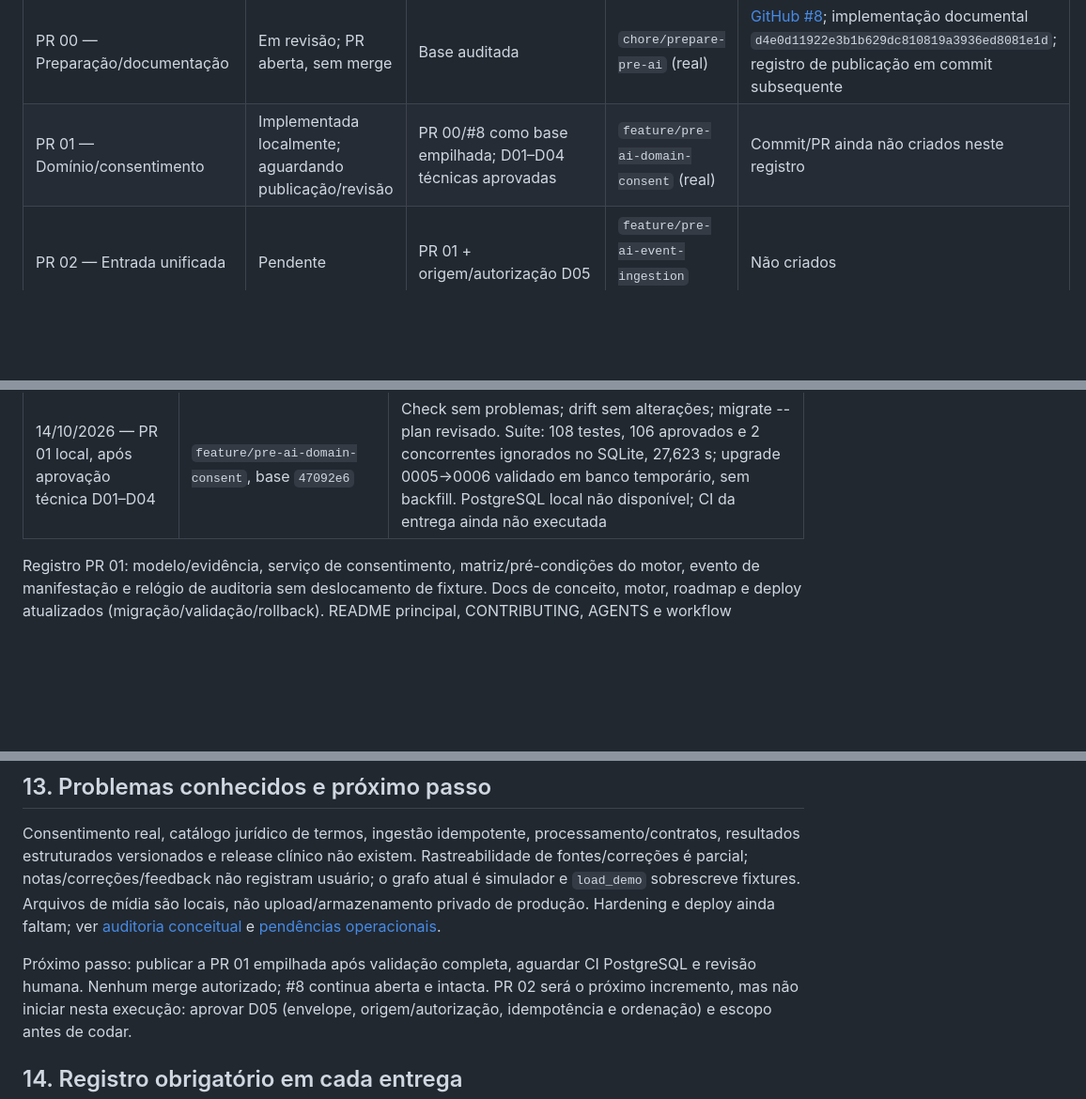
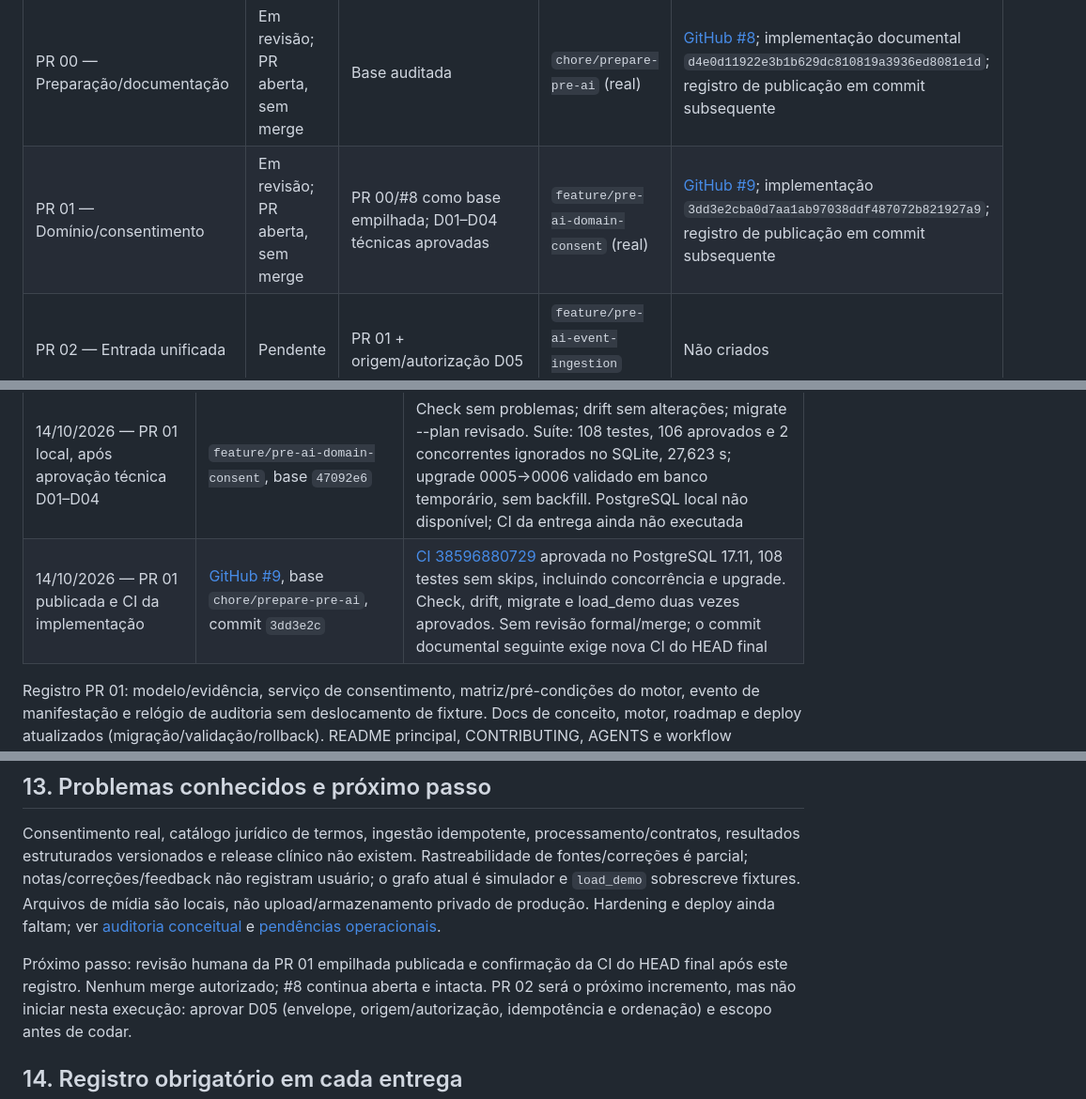
Before and after one commit to Gabriel-J-Oliveira/projeto_pre_consulta, a Markdown page: docs/planning/ROADMAP.md, 3 parts joined by grey strips. Shown at 94% size. Rendered like a GitHub page; blank space fills up the shorter version.

Commit message:
docs: record stacked PR 01 and PostgreSQL validation

```diff
--- a/docs/planning/ROADMAP.md
+++ b/docs/planning/ROADMAP.md
@@ -29,7 +29,7 @@ o incremento produtivo correspondente. Não inventar aprovação ou resultado de
 | Entrega | Estado | Dependência | Branch proposta/real | PR e commit da entrega |
 | --- | --- | --- | --- | --- |
 | PR 00 — Preparação/documentação | Em revisão; PR aberta, sem merge | Base auditada | `chore/prepare-pre-ai` (real) | [GitHub #8](https://github.com/Gabriel-J-Oliveira/projeto_pre_consulta/pull/8); implementação documental `d4e0d11922e3b1b629dc810819a3936ed8081e1d`; registro de publicação em commit subsequente |
-| PR 01 — Domínio/consentimento | Implementada localmente; aguardando publicação/revisão | PR 00/#8 como base empilhada; D01–D04 técnicas aprovadas | `feature/pre-ai-domain-consent` (real) | Commit/PR ainda não criados neste registro |
+| PR 01 — Domínio/consentimento | Em revisão; PR aberta, sem merge | PR 00/#8 como base empilhada; D01–D04 técnicas aprovadas | `feature/pre-ai-domain-consent` (real) | [GitHub #9](https://github.com/Gabriel-J-Oliveira/projeto_pre_consulta/pull/9); implementação `3dd3e2cba0d7aa1ab97038ddf487072b821927a9`; registro de publicação em commit subsequente |
 | PR 02 — Entrada unificada | Pendente | PR 01 + origem/autorização D05 | `feature/pre-ai-event-ingestion` (proposta) | Não criados |
 | PR 03 — Persistência/rastreabilidade | Pendente | PR 02 + escopo longitudinal D06 | `feature/pre-ai-traceability` (proposta) | Não criados |
 | PR 04 — Orquestrador/contrato IA | Pendente | PR 03 + contrato/processamento D07 | `feature/pre-ai-orchestration` (proposta) | Não criados |
@@ -331,6 +331,7 @@ são registros fechados sem merge. Não são entregas concluídas do plano Pré-
 | 14/10/2026 — publicação da PR 00 | [GitHub #8](https://github.com/Gabriel-J-Oliveira/projeto_pre_consulta/pull/8), base `main`, commit documental `d4e0d11` | Nove documentos publicados; PR aberta sem merge. Este registro subsequente não muda runtime; CI do HEAD final deve ser conferida nos checks da PR, sem tratar a execução histórica da base como aprovação |
 | 14/10/2026 — CI da PR 00 conferida antes da PR 01 | GitHub #8, HEAD `47092e6` | [CI 38589941140](https://github.com/Gabriel-J-Oliveira/projeto_pre_consulta/actions/runs/38589941140) aprovada, PostgreSQL 17.11 e 86 testes; PR aberta sem revisão formal nem merge |
 | 14/10/2026 — PR 01 local, após aprovação técnica D01–D04 | `feature/pre-ai-domain-consent`, base `47092e6` | Check sem problemas; drift sem alterações; migrate --plan revisado. Suíte: 108 testes, 106 aprovados e 2 concorrentes ignorados no SQLite, 27,623 s; upgrade 0005→0006 validado em banco temporário, sem backfill. PostgreSQL local não disponível; CI da entrega ainda não executada |
+| 14/10/2026 — PR 01 publicada e CI da implementação | [GitHub #9](https://github.com/Gabriel-J-Oliveira/projeto_pre_consulta/pull/9), base `chore/prepare-pre-ai`, commit `3dd3e2c` | [CI 38596880729](https://github.com/Gabriel-J-Oliveira/projeto_pre_consulta/actions/runs/38596880729) aprovada no PostgreSQL 17.11, 108 testes sem skips, incluindo concorrência e upgrade. Check, drift, migrate e load_demo duas vezes aprovados. Sem revisão formal/merge; o commit documental seguinte exige nova CI do HEAD final |
 
 Registro PR 01: modelo/evidência, serviço de consentimento, matriz/pré-condições do
 motor, evento de manifestação e relógio de auditoria sem deslocamento de fixture.
@@ -379,8 +380,8 @@ o grafo atual é simulador e `load_demo` sobrescreve fixtures. Arquivos de mídi
 são locais, não upload/armazenamento privado de produção. Hardening e deploy
 ainda faltam; ver [auditoria conceitual](README.md) e [pendências operacionais](../deploy.md).
 
-Próximo passo: publicar a PR 01 empilhada após validação completa, aguardar CI
-PostgreSQL e revisão humana. Nenhum merge autorizado; #8 continua aberta e intacta.
+Próximo passo: revisão humana da PR 01 empilhada publicada e confirmação da CI
+do HEAD final após este registro. Nenhum merge autorizado; #8 continua aberta e intacta.
 PR 02 será o próximo incremento, mas não iniciar nesta execução: aprovar D05
 (envelope, origem/autorização, idempotência e ordenação) e escopo antes de codar.
 
```
